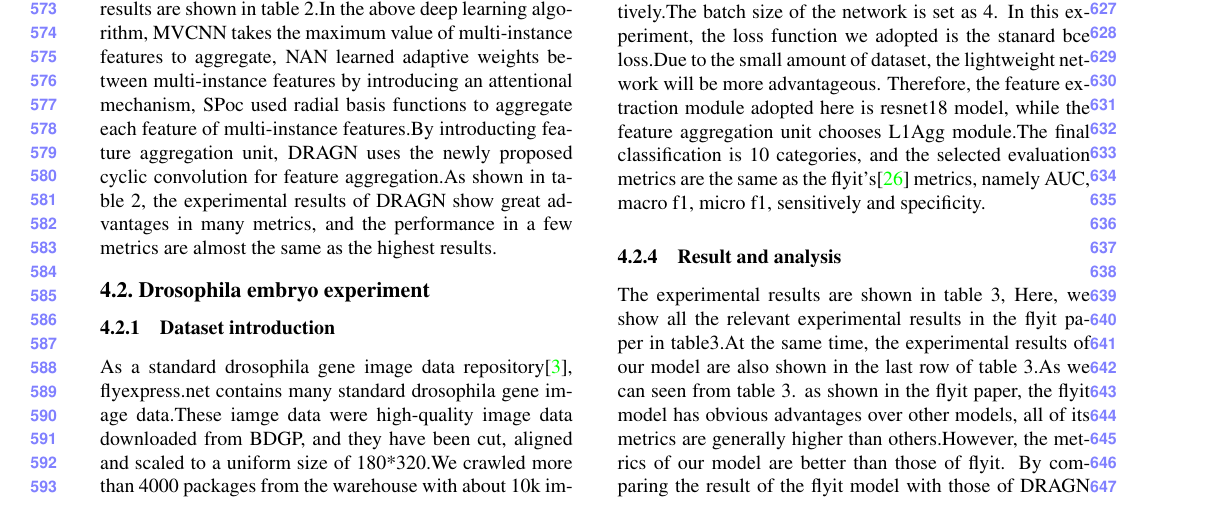
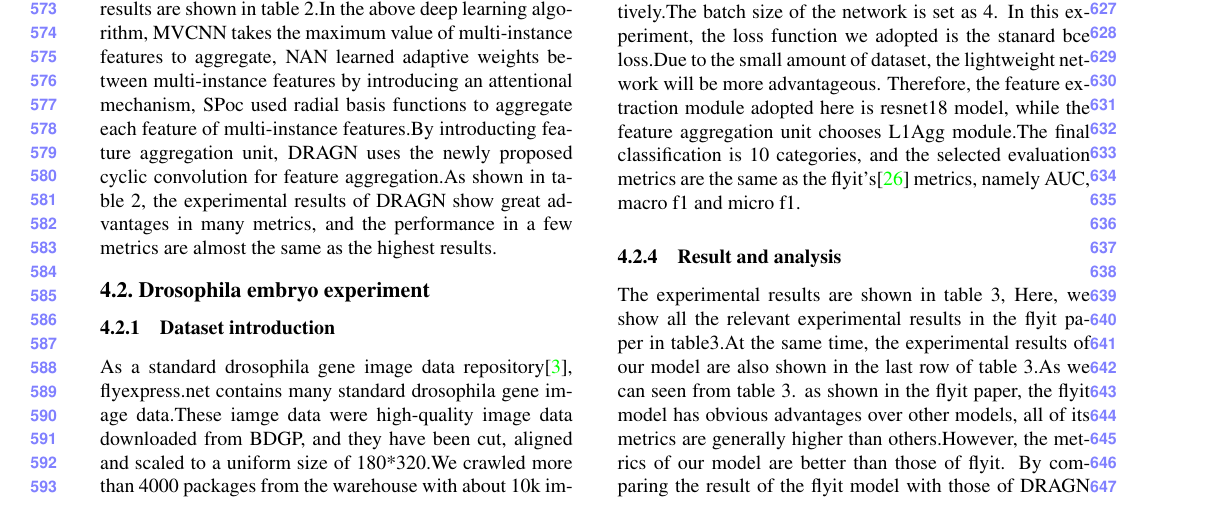
Before and after one commit to leihouchao/DRAGN, a LaTeX paper (egpaper_for_review.tex): part of page 6 of 9, cut so that both start at the same text. Compiled offline with pdfLaTeX.

Commit message:
改果蝇实验的指标

```diff
--- a/egpaper_for_review.tex
+++ b/egpaper_for_review.tex
@@ -284,7 +284,7 @@ As a comparison experiment,we followed the same experimental setup as flyit's\ci
 
 %%%%%% 4.2.3, Experimental Setting %%%%%%
 \subsubsection{Experimental Setting}
-As with the hpa dataset experiment, we use the pytorch framework to train the model.and the hardware environment we used was 2.4GHz CPU, 32GB RAM, and two 2080Ti graphics cards.When optimizing the network, we adopted Adam optimizer\cite{ref25}, we set the learning rate of the network, $\beta_1$,$\beta_2$ to 0.0001, 0.9 and default value respectively.The batch size of the network is set as 4. In this experiment, the loss function we adopted is the stanard bce loss.Due to the small amount of dataset, the lightweight network will be more advantageous. Therefore, the feature extraction module adopted here is resnet18 model, while the feature aggregation unit chooses L1Agg module.The final classification is 10 categories, and the selected evaluation metrics are the same as the flyit's\cite{ref27} metrics, namely AUC, macro f1, micro f1, sensitively and specificity.
+As with the hpa dataset experiment, we use the pytorch framework to train the model.and the hardware environment we used was 2.4GHz CPU, 32GB RAM, and two 2080Ti graphics cards.When optimizing the network, we adopted Adam optimizer\cite{ref25}, we set the learning rate of the network, $\beta_1$,$\beta_2$ to 0.0001, 0.9 and default value respectively.The batch size of the network is set as 4. In this experiment, the loss function we adopted is the stanard bce loss.Due to the small amount of dataset, the lightweight network will be more advantageous. Therefore, the feature extraction module adopted here is resnet18 model, while the feature aggregation unit chooses L1Agg module.The final classification is 10 categories, and the selected evaluation metrics are the same as the flyit's\cite{ref27} metrics, namely AUC, macro f1 and micro f1.
 
 %%%%%% 4.2.4, Result and analysis %%%%%%
 \subsubsection{Result and analysis}
```
Also changed, not shown: DRAGN.pdf.
